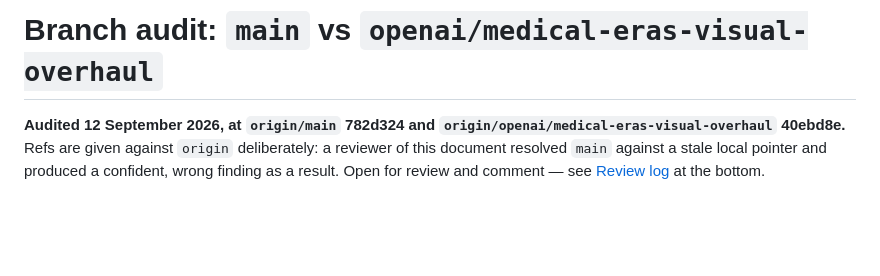
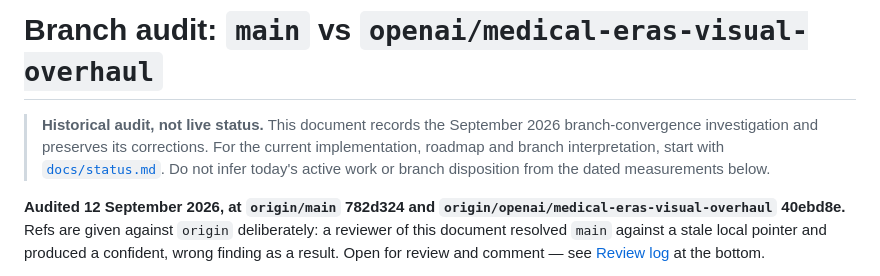
Before and after one commit to danielwjohnston/rxdrop, a Markdown page: docs/branch-audit.md, the part around the change. Drawn GitHub-style; blank space fills up the shorter version.

Commit message:
Mark branch audit as historical evidence

```diff
--- a/docs/branch-audit.md
+++ b/docs/branch-audit.md
@@ -1,4 +1,10 @@
 # Branch audit: `main` vs `openai/medical-eras-visual-overhaul`
+
+> **Historical audit, not live status.** This document records the September 2026
+> branch-convergence investigation and preserves its corrections. For the current
+> implementation, roadmap and branch interpretation, start with
+> [`docs/status.md`](status.md). Do not infer today's active work or branch
+> disposition from the dated measurements below.
 
 **Audited 12 September 2026, at `origin/main` 782d324 and
 `origin/openai/medical-eras-visual-overhaul` 40ebd8e.**
```
